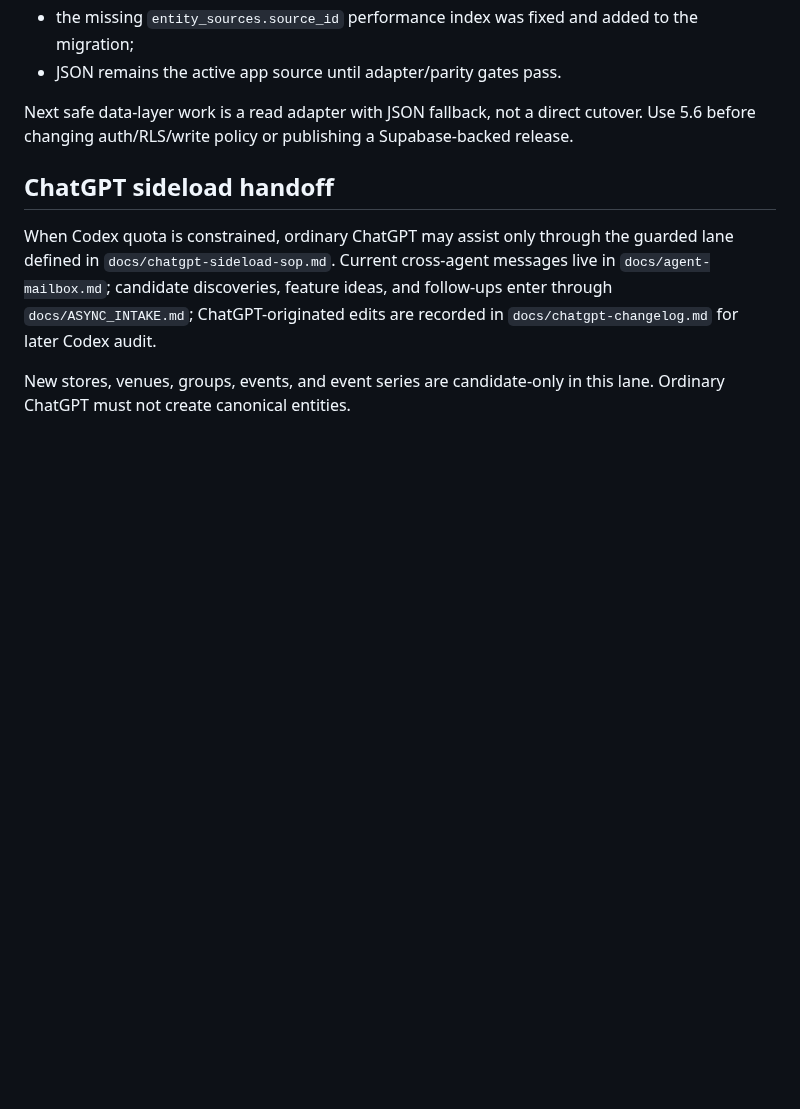
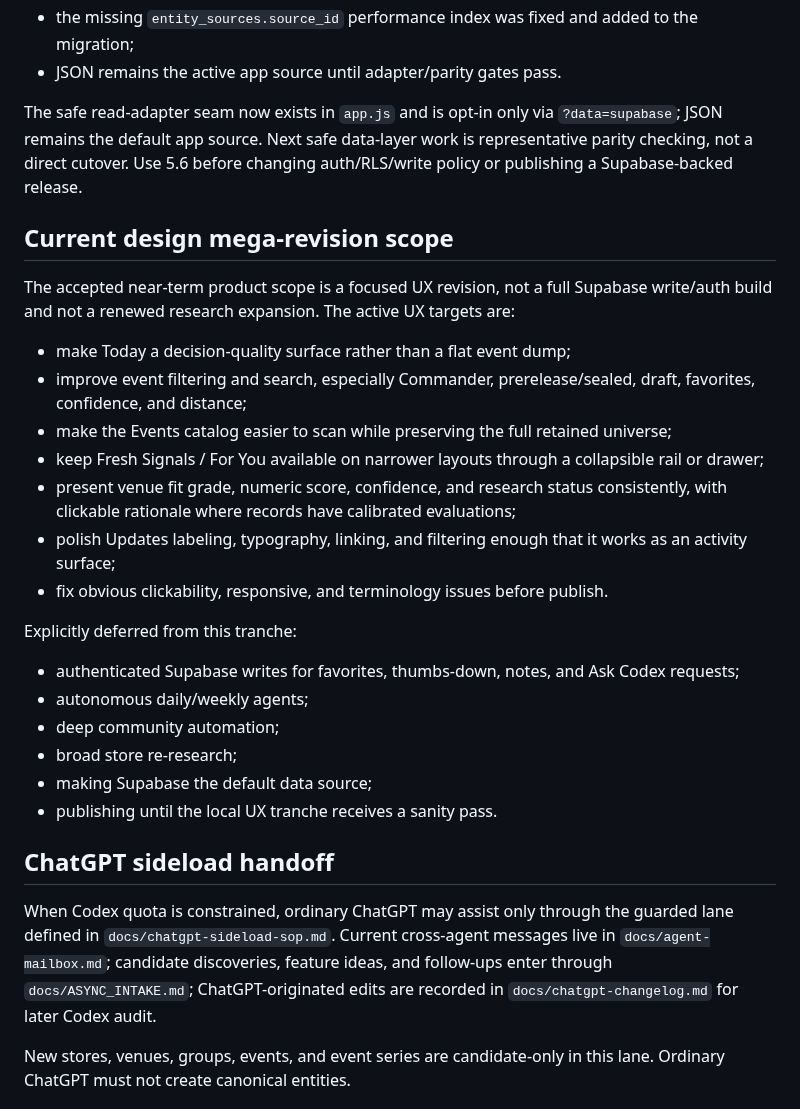
Before and after one commit to metavirus/mtg-events-chatgpt, a Markdown page: CURRENT_FRONTIER.md, the part around the change. Drawn GitHub-style; blank space fills up the shorter version.

Commit message:
Document UX mega revision scope

```diff
--- a/CURRENT_FRONTIER.md
+++ b/CURRENT_FRONTIER.md
@@ -17,9 +17,40 @@ Current status is documented in `docs/SUPABASE_MIGRATION_STATUS.md`:
   to the migration;
 - JSON remains the active app source until adapter/parity gates pass.
 
-Next safe data-layer work is a read adapter with JSON fallback, not a direct
-cutover. Use 5.6 before changing auth/RLS/write policy or publishing a
-Supabase-backed release.
+The safe read-adapter seam now exists in `app.js` and is opt-in only via
+`?data=supabase`; JSON remains the default app source. Next safe data-layer
+work is representative parity checking, not a direct cutover. Use 5.6 before
+changing auth/RLS/write policy or publishing a Supabase-backed release.
+
+## Current design mega-revision scope
+
+The accepted near-term product scope is a focused UX revision, not a full
+Supabase write/auth build and not a renewed research expansion. The active UX
+targets are:
+
+- make Today a decision-quality surface rather than a flat event dump;
+- improve event filtering and search, especially Commander, prerelease/sealed,
+  draft, favorites, confidence, and distance;
+- make the Events catalog easier to scan while preserving the full retained
+  universe;
+- keep Fresh Signals / For You available on narrower layouts through a
+  collapsible rail or drawer;
+- present venue fit grade, numeric score, confidence, and research status
+  consistently, with clickable rationale where records have calibrated
+  evaluations;
+- polish Updates labeling, typography, linking, and filtering enough that it
+  works as an activity surface;
+- fix obvious clickability, responsive, and terminology issues before publish.
+
+Explicitly deferred from this tranche:
+
+- authenticated Supabase writes for favorites, thumbs-down, notes, and Ask Codex
+  requests;
+- autonomous daily/weekly agents;
+- deep community automation;
+- broad store re-research;
+- making Supabase the default data source;
+- publishing until the local UX tranche receives a sanity pass.
 
 ## ChatGPT sideload handoff
 
```
Also changed, not shown: docs/IMPLEMENTATION_PLAN.md (+31 -0 lines).
